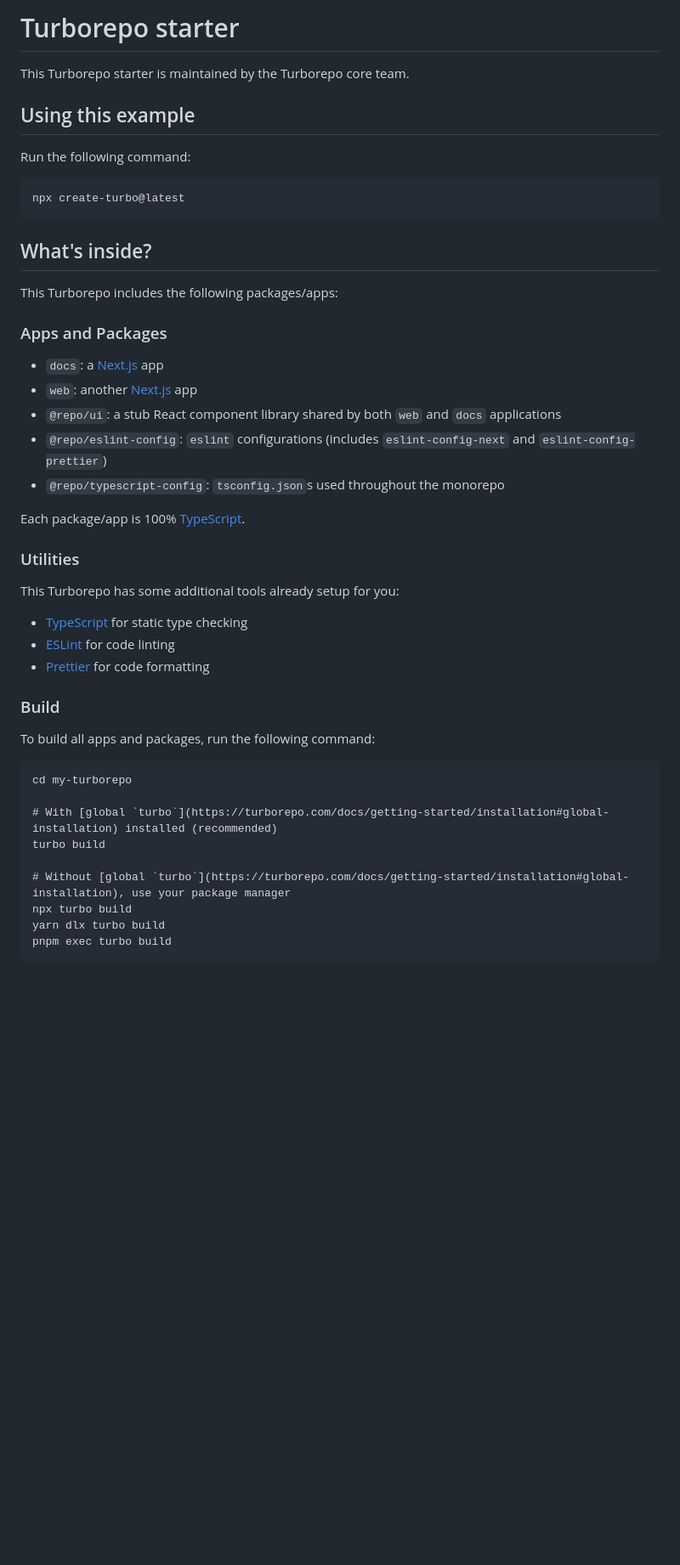
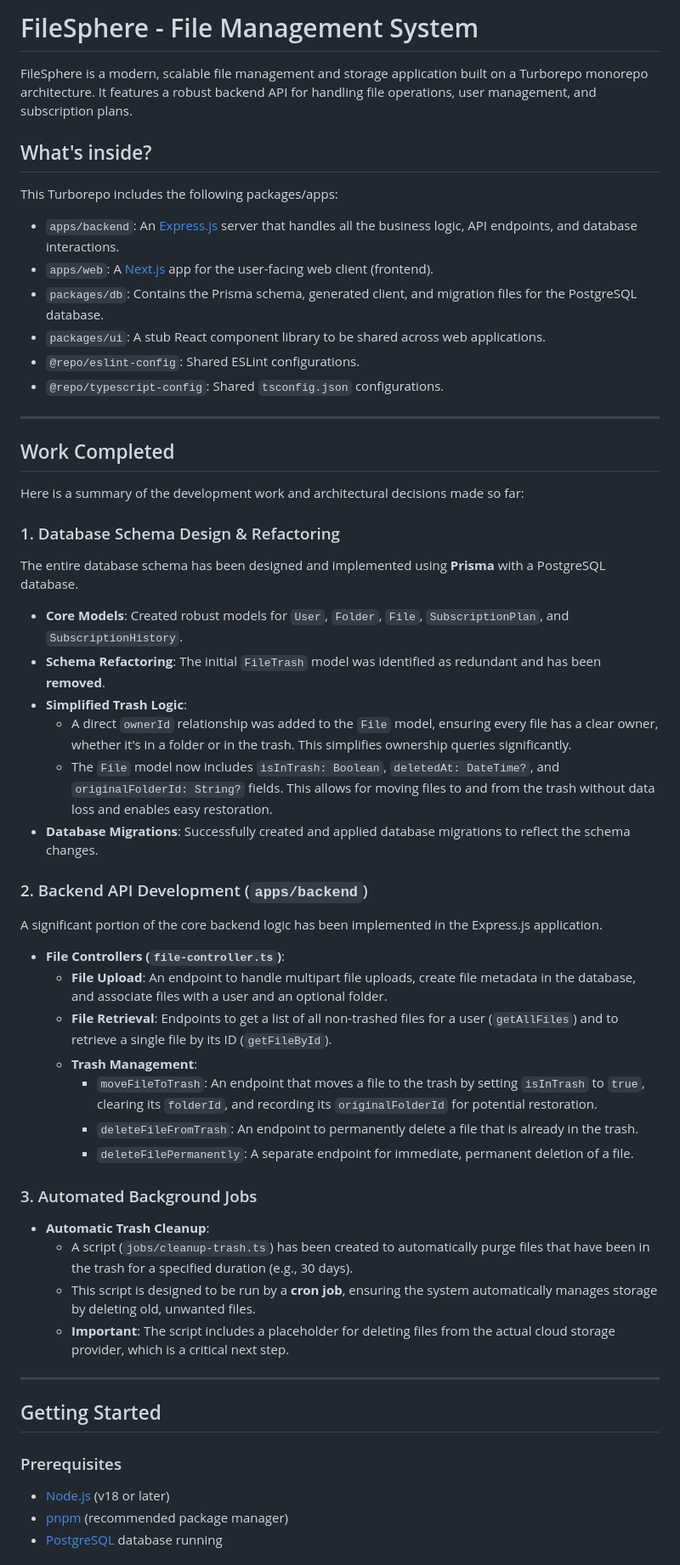
Before and after one commit to Pravat006/FileSphere, a Markdown page: README.md, the part around the change printed below. Shown: that part at 85% size. Drawn GitHub-style; blank space fills up the shorter version.

````diff
--- a/README.md
+++ b/README.md
@@ -1,48 +1,61 @@
-# Turborepo starter
+# FileSphere - File Management System
 
-This Turborepo starter is maintained by the Turborepo core team.
-
-## Using this example
-
-Run the following command:
-
-```sh
-npx create-turbo@latest
-```
+FileSphere is a modern, scalable file management and storage application built on a Turborepo monorepo architecture. It features a robust backend API for handling file operations, user management, and subscription plans.
 
 ## What's inside?
 
 This Turborepo includes the following packages/apps:
 
-### Apps and Packages
+-   `apps/backend`: An [Express.js](https://expressjs.com/) server that handles all the business logic, API endpoints, and database interactions.
+-   `apps/web`: A [Next.js](https://nextjs.org/) app for the user-facing web client (frontend).
+-   `packages/db`: Contains the Prisma schema, generated client, and migration files for the PostgreSQL database.
+-   `packages/ui`: A stub React component library to be shared across web applications.
+-   `@repo/eslint-config`: Shared ESLint configurations.
+-   `@repo/typescript-config`: Shared `tsconfig.json` configurations.
 
-- `docs`: a [Next.js](https://nextjs.org/) app
-- `web`: another [Next.js](https://nextjs.org/) app
-- `@repo/ui`: a stub React component library shared by both `web` and `docs` applications
-- `@repo/eslint-config`: `eslint` configurations (includes `eslint-config-next` and `eslint-config-prettier`)
-- `@repo/typescript-config`: `tsconfig.json`s used throughout the monorepo
+---
 
-Each package/app is 100% [TypeScript](https://www.typescriptlang.org/).
+## Work Completed
 
-### Utilities
+Here is a summary of the development work and architectural decisions made so far:
 
-This Turborepo has some additional tools already setup for you:
+### 1. Database Schema Design & Refactoring
 
-- [TypeScript](https://www.typescriptlang.org/) for static type checking
-- [ESLint](https://eslint.org/) for code linting
-- [Prettier](https://prettier.io) for code formatting
+The entire database schema has been designed and implemented using **Prisma** with a PostgreSQL database.
 
-### Build
+-   **Core Models**: Created robust models for `User`, `Folder`, `File`, `SubscriptionPlan`, and `SubscriptionHistory`.
+-   **Schema Refactoring**: The initial `FileTrash` model was identified as redundant and has been **removed**.
+-   **Simplified Trash Logic**:
+    -   A direct `ownerId` relationship was added to the `File` model, ensuring every file has a clear owner, whether it's in a folder or in the trash. This simplifies ownership queries significantly.
+    -   The `File` model now includes `isInTrash: Boolean`, `deletedAt: DateTime?`, and `originalFolderId: String?` fields. This allows for moving files to and from the trash without data loss and enables easy restoration.
+-   **Database Migrations**: Successfully created and applied database migrations to reflect the schema changes.
 
-To build all apps and packages, run the following command:
+### 2. Backend API Development (`apps/backend`)
 
-```
-cd my-turborepo
+A significant portion of the core backend logic has been implemented in the Express.js application.
 
-# With [global `turbo`](https://turborepo.com/docs/getting-started/installation#global-installation) installed (recommended)
-turbo build
+-   **File Controllers (`file-controller.ts`)**:
+    -   **File Upload**: An endpoint to handle multipart file uploads, create file metadata in the database, and associate files with a user and an optional folder.
+    -   **File Retrieval**: Endpoints to get a list of all non-trashed files for a user (`getAllFiles`) and to retrieve a single file by its ID (`getFileById`).
+    -   **Trash Management**:
+        -   `moveFileToTrash`: An endpoint that moves a file to the trash by setting `isInTrash` to `true`, clearing its `folderId`, and recording its `originalFolderId` for potential restoration.
+        -   `deleteFileFromTrash`: An endpoint to permanently delete a file that is already in the trash.
+        -   `deleteFilePermanently`: A separate endpoint for immediate, permanent deletion of a file.
 
-# Without [global `turbo`](https://turborepo.com/docs/getting-started/installation#global-installation), use your package manager
-npx turbo build
-yarn dlx turbo build
-pnpm exec turbo build
+### 3. Automated Background Jobs
+
+-   **Automatic Trash Cleanup**:
+    -   A script (`jobs/cleanup-trash.ts`) has been created to automatically purge files that have been in the trash for a specified duration (e.g., 30 days).
+    -   This script is designed to be run by a **cron job**, ensuring the system automatically manages storage by deleting old, unwanted files.
+    -   **Important**: The script includes a placeholder for deleting files from the actual cloud storage provider, which is a critical next step.
+
+---
+
+## Getting Started
+
+### Prerequisites
+
+-   [Node.js](https://nodejs.org/) (v18 or later)
+-   [pnpm](https://pnpm.io/installation) (recommended package manager)
+-   [PostgreSQL](https://www.postgresql.org/download/) database running
+
````
Also changed, not shown: other parts of README.md (+25 -71 lines).
